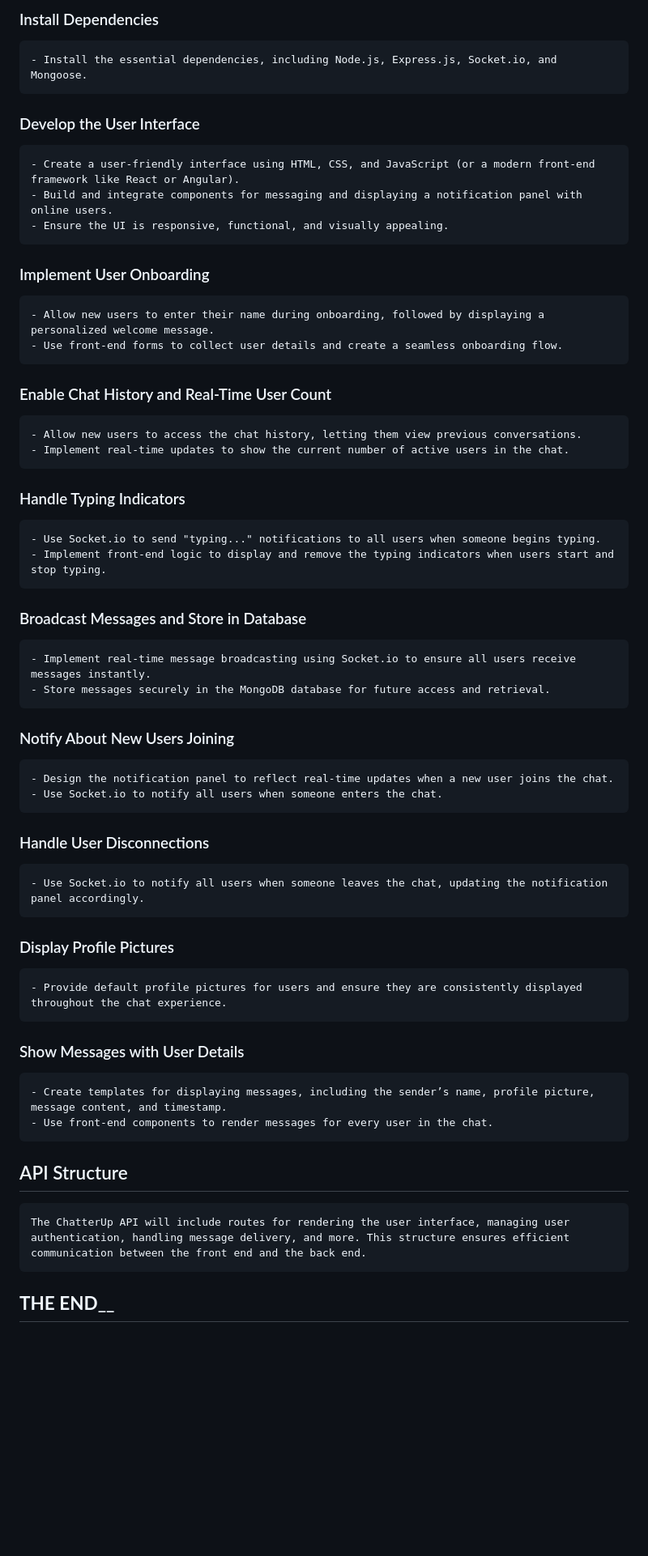
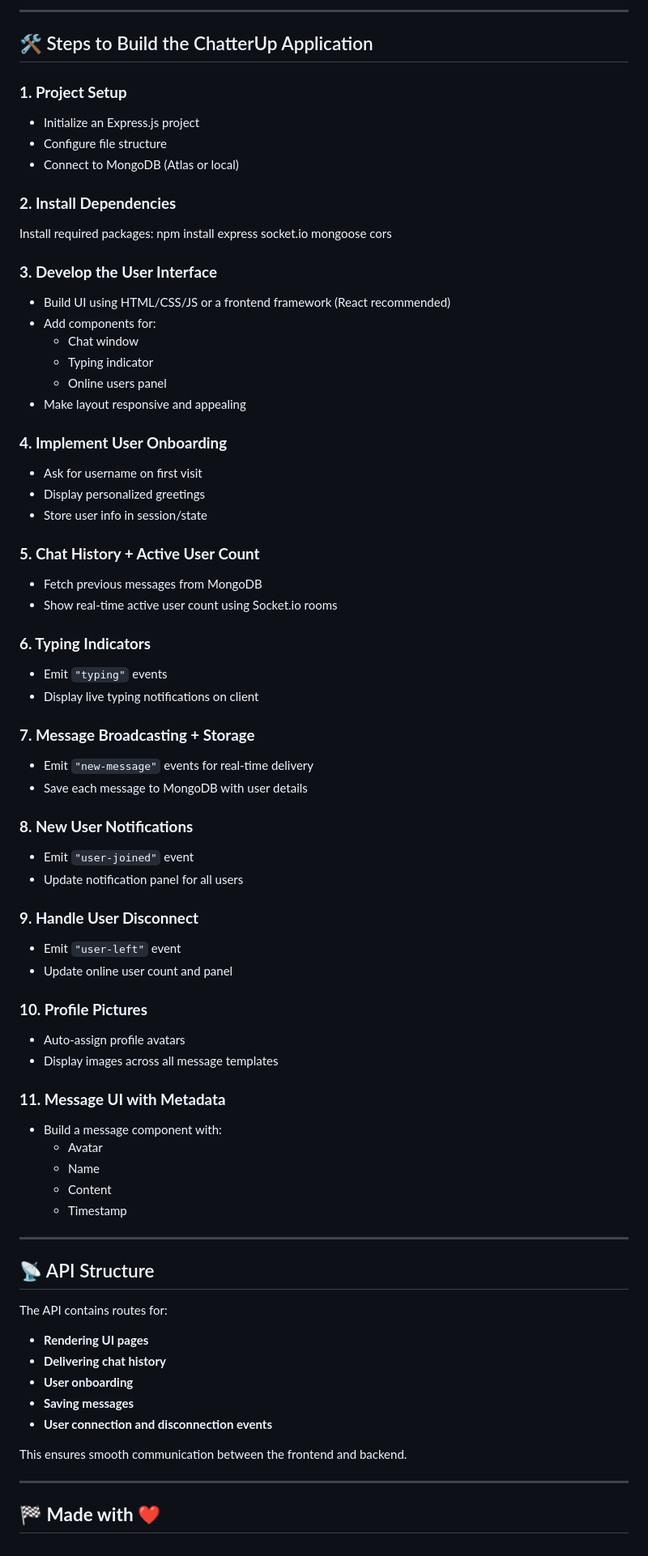
Before and after one commit to khushansh027/chatterUp-v1, a Markdown page: README.md, the part around one of its changes. Shown at 81% size. GitHub-like rendering; blank space fills up the shorter version.

Commit message:
Initial commit

```diff
--- a/README.md
+++ b/README.md
@@ -44,43 +46,75 @@
 
-### Install Dependencies
-    - Install the essential dependencies, including Node.js, Express.js, Socket.io, and Mongoose.
+---
 
-### Develop the User Interface
-    - Create a user-friendly interface using HTML, CSS, and JavaScript (or a modern front-end framework like React or Angular).
-    - Build and integrate components for messaging and displaying a notification panel with online users.
-    - Ensure the UI is responsive, functional, and visually appealing.
+## 🛠️ Steps to Build the ChatterUp Application
 
-### Implement User Onboarding
-    - Allow new users to enter their name during onboarding, followed by displaying a personalized welcome message.
-    - Use front-end forms to collect user details and create a seamless onboarding flow.
+### **1. Project Setup**
+- Initialize an Express.js project
+- Configure file structure
+- Connect to MongoDB (Atlas or local)
 
-### Enable Chat History and Real-Time User Count
-    - Allow new users to access the chat history, letting them view previous conversations.
-    - Implement real-time updates to show the current number of active users in the chat.
+### **2. Install Dependencies**
+Install required packages: npm install express socket.io mongoose cors
 
-### Handle Typing Indicators
-    - Use Socket.io to send "typing..." notifications to all users when someone begins typing.
-    - Implement front-end logic to display and remove the typing indicators when users start and stop typing.
 
-### Broadcast Messages and Store in Database
-    - Implement real-time message broadcasting using Socket.io to ensure all users receive messages instantly.
-    - Store messages securely in the MongoDB database for future access and retrieval.
+### **3. Develop the User Interface**
+- Build UI using HTML/CSS/JS or a frontend framework (React recommended)
+- Add components for:
+  - Chat window
+  - Typing indicator
+  - Online users panel
+- Make layout responsive and appealing
 
-### Notify About New Users Joining
-    - Design the notification panel to reflect real-time updates when a new user joins the chat.
-    - Use Socket.io to notify all users when someone enters the chat.
+### **4. Implement User Onboarding**
+- Ask for username on first visit
+- Display personalized greetings
+- Store user info in session/state
 
-### Handle User Disconnections
-    - Use Socket.io to notify all users when someone leaves the chat, updating the notification panel accordingly.
+### **5. Chat History + Active User Count**
+- Fetch previous messages from MongoDB
+- Show real-time active user count using Socket.io rooms
 
-### Display Profile Pictures
-    - Provide default profile pictures for users and ensure they are consistently displayed throughout the chat experience.
+### **6. Typing Indicators**
+- Emit `"typing"` events
+- Display live typing notifications on client
 
-### Show Messages with User Details
-    - Create templates for displaying messages, including the sender’s name, profile picture, message content, and timestamp.
-    - Use front-end components to render messages for every user in the chat.
+### **7. Message Broadcasting + Storage**
+- Emit `"new-message"` events for real-time delivery
+- Save each message to MongoDB with user details
 
-## API Structure
-    The ChatterUp API will include routes for rendering the user interface, managing user authentication, handling message delivery, and more. This structure ensures efficient communication between the front end and the back end.
+### **8. New User Notifications**
+- Emit `"user-joined"` event
+- Update notification panel for all users
 
-## ____________________________________________THE END______________________________________________ ##
+### **9. Handle User Disconnect**
+- Emit `"user-left"` event
+- Update online user count and panel
+
+### **10. Profile Pictures**
+- Auto-assign profile avatars
+- Display images across all message templates
+
+### **11. Message UI with Metadata**
+- Build a message component with:
+  - Avatar
+  - Name
+  - Content
+  - Timestamp
+
+---
+
+## 📡 API Structure
+
+The API contains routes for:
+
+- **Rendering UI pages**
+- **Delivering chat history**
+- **User onboarding**
+- **Saving messages**
+- **User connection and disconnection events**
+
+This ensures smooth communication between the frontend and backend.
+
+---
+
+## 🏁 **Made with ❤️**
```
Also changed, not shown: other parts of README.md (+31 -29 lines).
